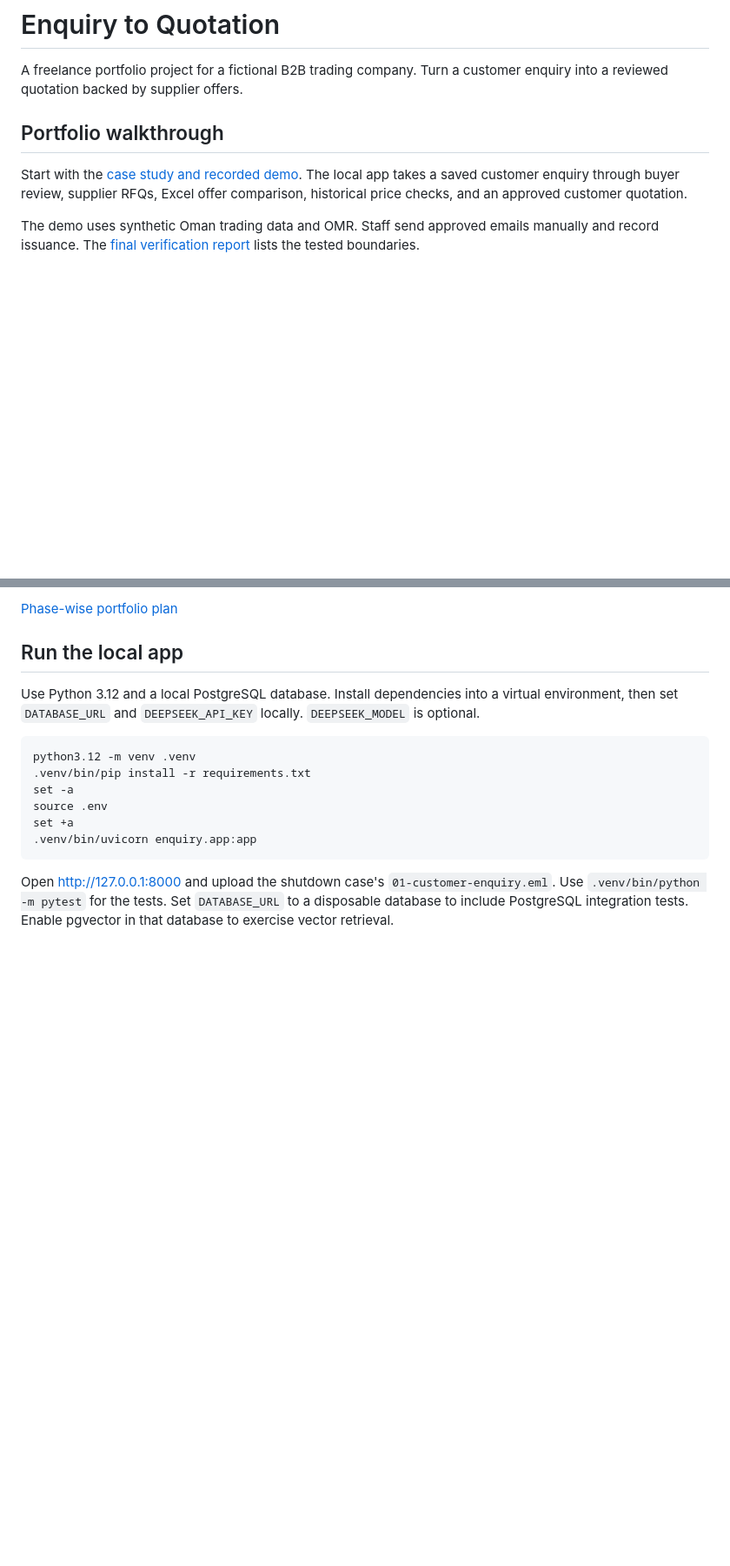
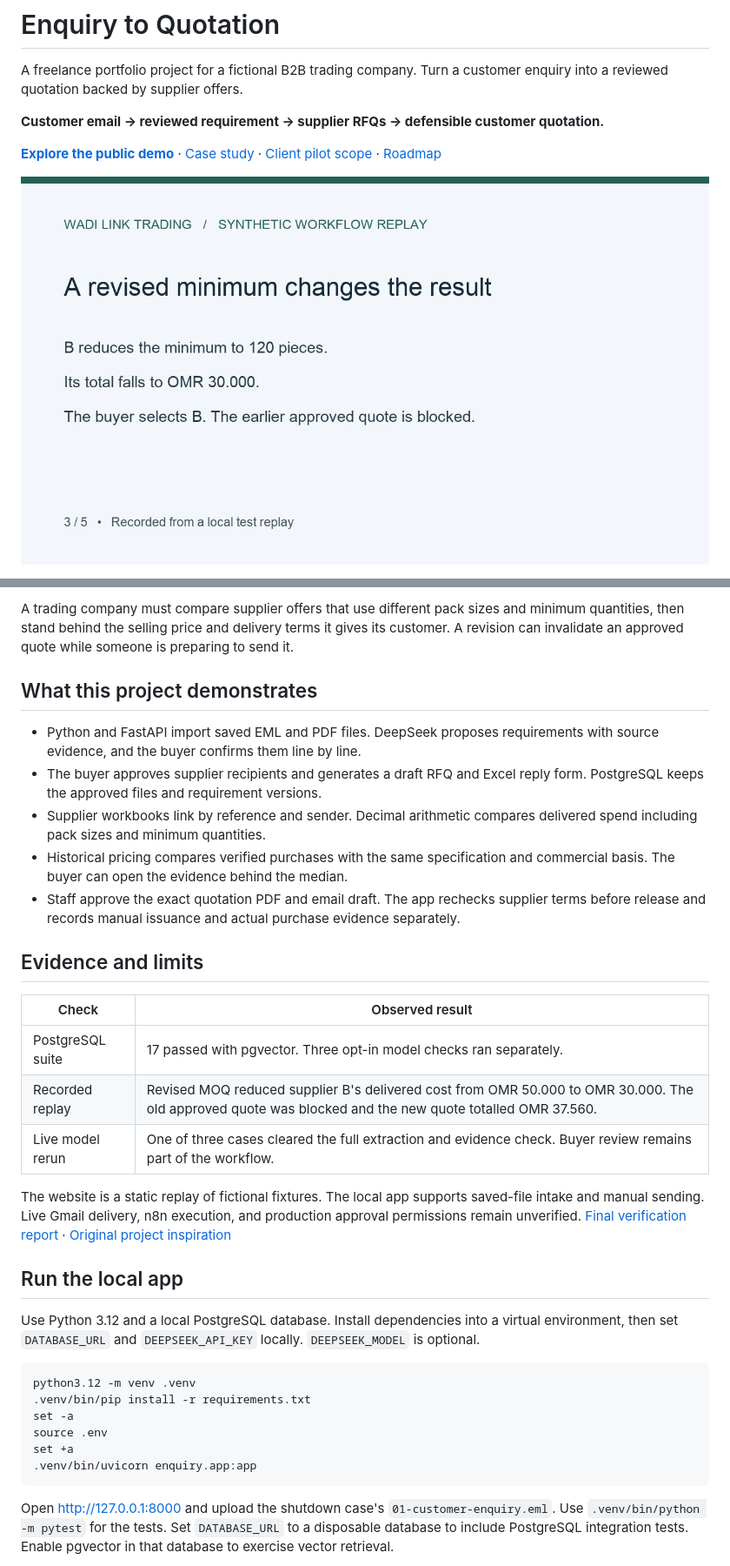
Before and after one commit to Asaduddin18/enquiry-to-quotation, a Markdown page: README.md, 2 parts joined by grey strips. Shown at 87% size. GitHub-like rendering; pictures changed too: docs/demo-preview.png (added); blank space fills up the shorter version.

Commit message:
Publish an enquiry-to-quotation portfolio landing page

```diff
--- a/README.md
+++ b/README.md
@@ -2,9 +2,9 @@
 
 A freelance portfolio project for a fictional B2B trading company. Turn a customer enquiry into a reviewed quotation backed by supplier offers.
 
-## Portfolio walkthrough
+**Customer email → reviewed requirement → supplier RFQs → defensible customer quotation.**
 
-Start with the [case study and recorded demo](artifacts/phase-8/case-study.md). The local app takes a saved customer enquiry through buyer review, supplier RFQs, Excel offer comparison, historical price checks, and an approved customer quotation.
+[**Explore the public demo**](https://asaduddin18.github.io/enquiry-to-quotation/) · [Case study](artifacts/phase-8/case-study.md) · [Client pilot scope](docs/client-pilot.md) · [Roadmap](artifacts/phase-wise-plan.md)
 
-The demo uses synthetic Oman trading data and OMR. Staff send approved emails manually and record issuance. The [final verification report](artifacts/phase-8/implementation-and-learning.md) lists the tested boundaries.
+![Supplier offer revision in the portfolio walkthrough](docs/demo-preview.png)
 
@@ -12,5 +12,23 @@ The demo uses synthetic Oman trading data and OMR. Staff send approved emails ma
 
-[Phase-wise portfolio plan](artifacts/phase-wise-plan.md)
+A trading company must compare supplier offers that use different pack sizes and minimum quantities, then stand behind the selling price and delivery terms it gives its customer. A revision can invalidate an approved quote while someone is preparing to send it.
+
+## What this project demonstrates
+
+- Python and FastAPI import saved EML and PDF files. DeepSeek proposes requirements with source evidence, and the buyer confirms them line by line.
+- The buyer approves supplier recipients and generates a draft RFQ and Excel reply form. PostgreSQL keeps the approved files and requirement versions.
+- Supplier workbooks link by reference and sender. Decimal arithmetic compares delivered spend including pack sizes and minimum quantities.
+- Historical pricing compares verified purchases with the same specification and commercial basis. The buyer can open the evidence behind the median.
+- Staff approve the exact quotation PDF and email draft. The app rechecks supplier terms before release and records manual issuance and actual purchase evidence separately.
+
+## Evidence and limits
+
+| Check | Observed result |
+|---|---|
+| PostgreSQL suite | 17 passed with pgvector. Three opt-in model checks ran separately. |
+| Recorded replay | Revised MOQ reduced supplier B's delivered cost from OMR 50.000 to OMR 30.000. The old approved quote was blocked and the new quote totalled OMR 37.560. |
+| Live model rerun | One of three cases cleared the full extraction and evidence check. Buyer review remains part of the workflow. |
+
+The website is a static replay of fictional fixtures. The local app supports saved-file intake and manual sending. Live Gmail delivery, n8n execution, and production approval permissions remain unverified. [Final verification report](artifacts/phase-8/implementation-and-learning.md) · [Original project inspiration](https://github.com/Asaduddin18/ai-freelance-playbook/tree/main/projects/02-enquiry-quotation)
 
 ## Run the local app
 
```
Also changed, not shown: other parts of README.md (+3 -1 lines), docs/client-pilot.md (added, +12 -0 lines), 2 other files.
